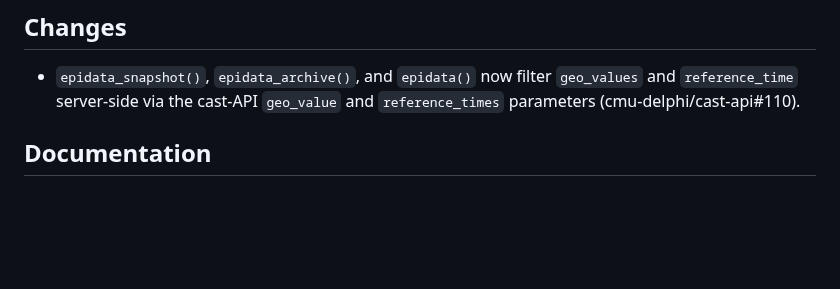
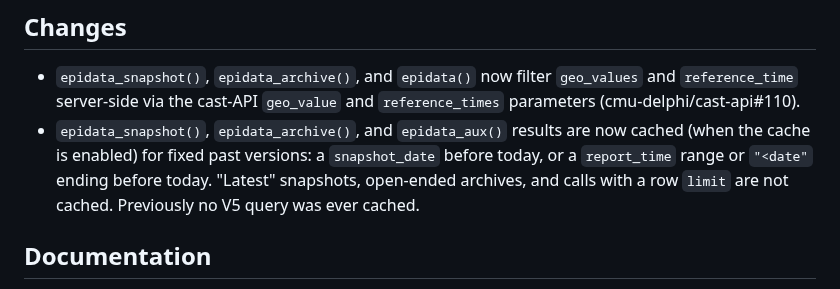
Before and after one commit to cmu-delphi/epidatr, a Markdown page: NEWS.md, the part around the change. GitHub-like rendering; blank space fills up the shorter version.

Commit message:
NEWS: V5 caching
Co-Authored-By: Claude Opus 5.5 <noreply@anthropic.com>

```diff
--- a/NEWS.md
+++ b/NEWS.md
@@ -5,6 +5,11 @@
 - `epidata_snapshot()`, `epidata_archive()`, and `epidata()` now filter
   `geo_values` and `reference_time` server-side via the cast-API `geo_value`
   and `reference_times` parameters (cmu-delphi/cast-api#110).
+- `epidata_snapshot()`, `epidata_archive()`, and `epidata_aux()` results are now
+  cached (when the cache is enabled) for fixed past versions: a `snapshot_date`
+  before today, or a `report_time` range or `"<date"` ending before today.
+  "Latest" snapshots, open-ended archives, and calls with a row `limit` are not
+  cached. Previously no V5 query was ever cached.
 
 ## Documentation
 
```
